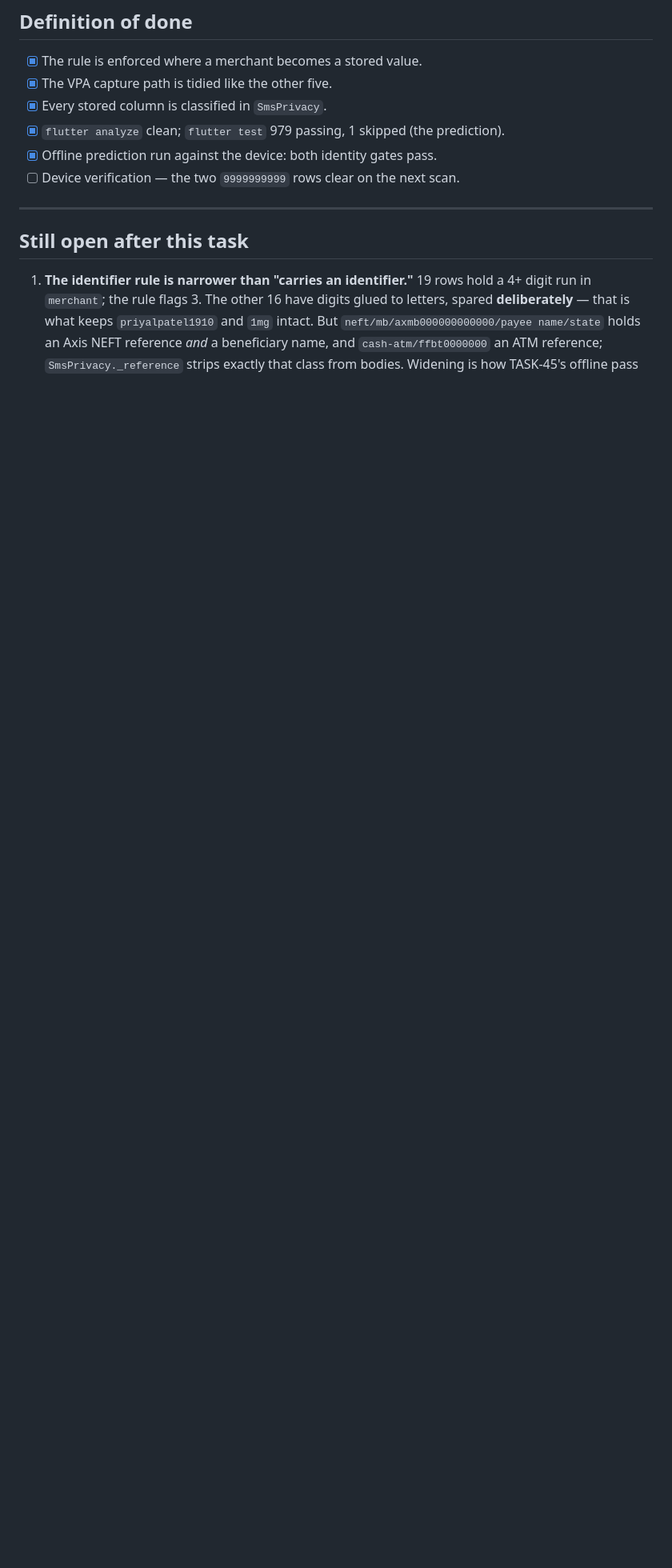
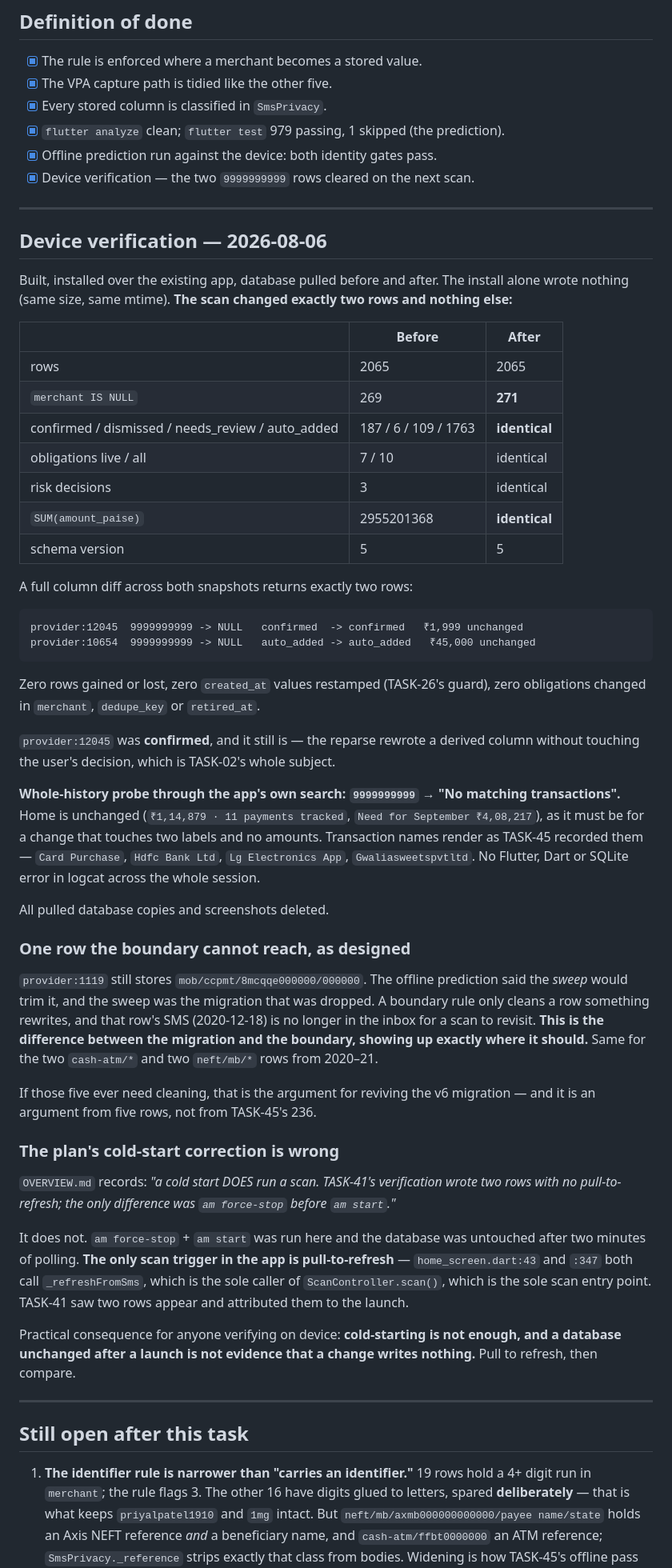
Before and after one commit to monkscode/personal-manager, a Markdown page: docs/tasks/TASK-46-derived-column-redaction-floor.md, the part around the change. Shown at 80% size. GitHub-like rendering; blank space fills up the shorter version.

Commit message:
Record the TASK-46 device verification and correct the cold-start note
The scan changed exactly two rows and nothing else: both 8866694547
merchants to NULL, with the row count, all 187 confirmed decisions, the
6 dismissals, the obligations and SUM(amount_paise) identical, and no
created_at restamped. The confirmed row stayed confirmed — a reparse
rewrote a derived column without touching the user's decision. Searching
the whole history for the number returns no matching transactions.

Five rows from 2020-21 keep their rail references. A boundary rule only
cleans what something rewrites, and their SMS have aged out of the inbox.
That is the difference between the dropped migration and the boundary,
showing up exactly where it should — and if they ever need cleaning it is
an argument from five rows, not from TASK-45's 236.

OVERVIEW's correction that a cold start runs a scan is itself wrong.
force-stop plus start left the database untouched over two minutes of
polling: _refreshFromSms is the sole caller of ScanController.scan(), and
pull-to-refresh is its only trigger. TASK-41 saw two rows appear and
attributed them to the launch. A database unchanged after a cold start is
not evidence that a change writes nothing.

````diff
--- a/docs/tasks/TASK-46-derived-column-redaction-floor.md
+++ b/docs/tasks/TASK-46-derived-column-redaction-floor.md
@@ -125,7 +125,74 @@ export is present. `.private/` is gitignored: this repository is public.
 - [x] Every stored column is classified in `SmsPrivacy`.
 - [x] `flutter analyze` clean; `flutter test` 979 passing, 1 skipped (the prediction).
 - [x] Offline prediction run against the device: both identity gates pass.
-- [ ] Device verification — the two `9999999999` rows clear on the next scan.
+- [x] Device verification — the two `9999999999` rows cleared on the next scan.
+
+---
+
+## Device verification — 2026-08-06
+
+Built, installed over the existing app, database pulled before and after. The install alone
+wrote nothing (same size, same mtime). **The scan changed exactly two rows and nothing
+else:**
+
+| | Before | After |
+|---|---|---|
+| rows | 2065 | 2065 |
+| `merchant IS NULL` | 269 | **271** |
+| confirmed / dismissed / needs_review / auto_added | 187 / 6 / 109 / 1763 | **identical** |
+| obligations live / all | 7 / 10 | identical |
+| risk decisions | 3 | identical |
+| `SUM(amount_paise)` | 2955201368 | **identical** |
+| schema version | 5 | 5 |
+
+A full column diff across both snapshots returns exactly two rows:
+
+```
+provider:12045  9999999999 -> NULL   confirmed  -> confirmed   ₹1,999 unchanged
+provider:10654  9999999999 -> NULL   auto_added -> auto_added   ₹45,000 unchanged
+```
+
+Zero rows gained or lost, zero `created_at` values restamped (TASK-26's guard), zero
+obligations changed in `merchant`, `dedupe_key` or `retired_at`.
+
+`provider:12045` was **confirmed**, and it still is — the reparse rewrote a derived column
+without touching the user's decision, which is TASK-02's whole subject.
+
+**Whole-history probe through the app's own search: `9999999999` → "No matching
+transactions".** Home is unchanged (`₹1,14,879 · 11 payments tracked`,
+`Need for September ₹4,08,217`), as it must be for a change that touches two labels and no
+amounts. Transaction names render as TASK-45 recorded them — `Card Purchase`,
+`Hdfc Bank Ltd`, `Lg Electronics App`, `Gwaliasweetspvtltd`. No Flutter, Dart or SQLite
+error in logcat across the whole session.
+
+All pulled database copies and screenshots deleted.
+
+### One row the boundary cannot reach, as designed
+
+`provider:1119` still stores `mob/ccpmt/8mcqqe000000/000000`. The offline prediction said
+the *sweep* would trim it, and the sweep was the migration that was dropped. A boundary
+rule only cleans a row something rewrites, and that row's SMS (2020-12-18) is no longer in
+the inbox for a scan to revisit. **This is the difference between the migration and the
+boundary, showing up exactly where it should.** Same for the two `cash-atm/*` and two
+`neft/mb/*` rows from 2020–21.
+
+If those five ever need cleaning, that is the argument for reviving the v6 migration — and
+it is an argument from five rows, not from TASK-45's 236.
+
+### The plan's cold-start correction is wrong
+
+`OVERVIEW.md` records: *"a cold start DOES run a scan. TASK-41's verification wrote two rows
+with no pull-to-refresh; the only difference was `am force-stop` before `am start`."*
+
+It does not. `am force-stop` + `am start` was run here and the database was untouched after
+two minutes of polling. **The only scan trigger in the app is pull-to-refresh** —
+`home_screen.dart:43` and `:347` both call `_refreshFromSms`, which is the sole caller of
+`ScanController.scan()`, which is the sole scan entry point. TASK-41 saw two rows appear and
+attributed them to the launch.
+
+Practical consequence for anyone verifying on device: **cold-starting is not enough, and a
+database unchanged after a launch is not evidence that a change writes nothing.** Pull to
+refresh, then compare.
 
 ---
 
````
Also changed, not shown: docs/tasks/OVERVIEW.md (+22 -0 lines).
